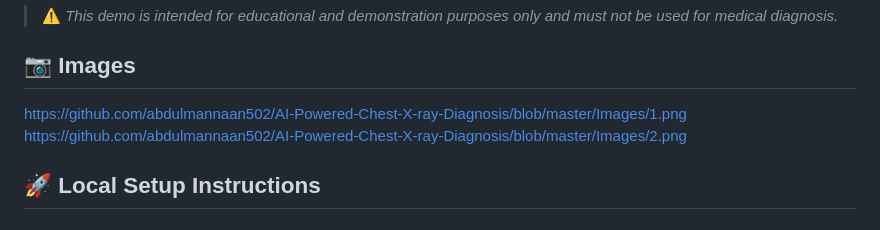
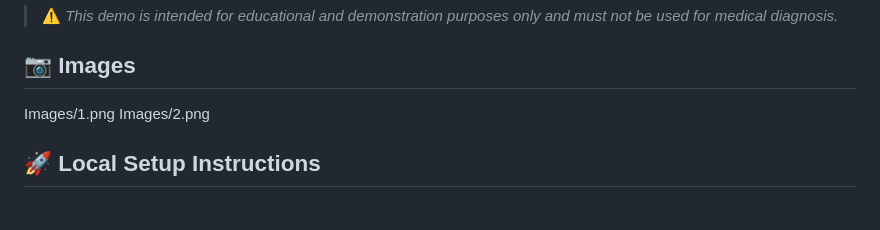
Before and after one commit to abdulmannaan502/AI-Powered-Chest-X-ray-Diagnosis, a Markdown page: README.md, the part around the change. Drawn GitHub-style.

```diff
--- a/README.md
+++ b/README.md
@@ -56,8 +56,8 @@ Try the complete AI-powered Chest X-ray diagnosis system directly in your browse
 > ⚠️ *This demo is intended for educational and demonstration purposes only and must not be used for medical diagnosis.*
 
 ## 📷 Images
-https://github.com/abdulmannaan502/AI-Powered-Chest-X-ray-Diagnosis/blob/master/Images/1.png
-https://github.com/abdulmannaan502/AI-Powered-Chest-X-ray-Diagnosis/blob/master/Images/2.png
+Images/1.png
+Images/2.png
 
 
 ## 🚀 Local Setup Instructions
```
